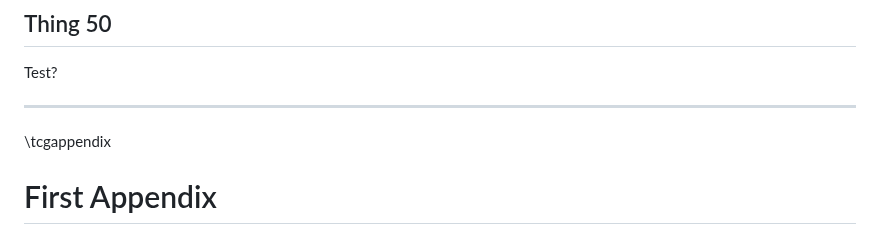
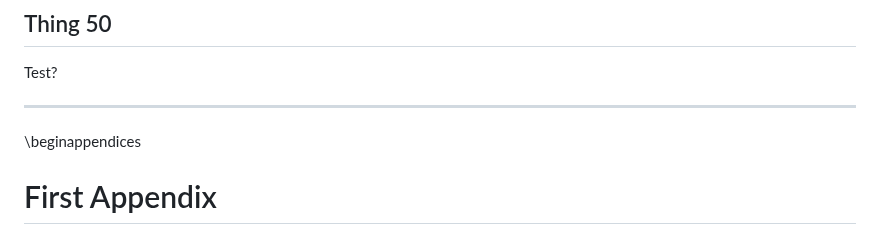
Before and after one commit to TrustedComputingGroup/pandoc, a Markdown page: sample3.md, the part around the change. Drawn GitHub-style.

Commit message:
fix sample

```diff
--- a/sample3.md
+++ b/sample3.md
@@ -266,7 +266,7 @@ Test?
 
 ---
 
-\tcgappendix
+\beginappendices
 
 # First Appendix
 
```
